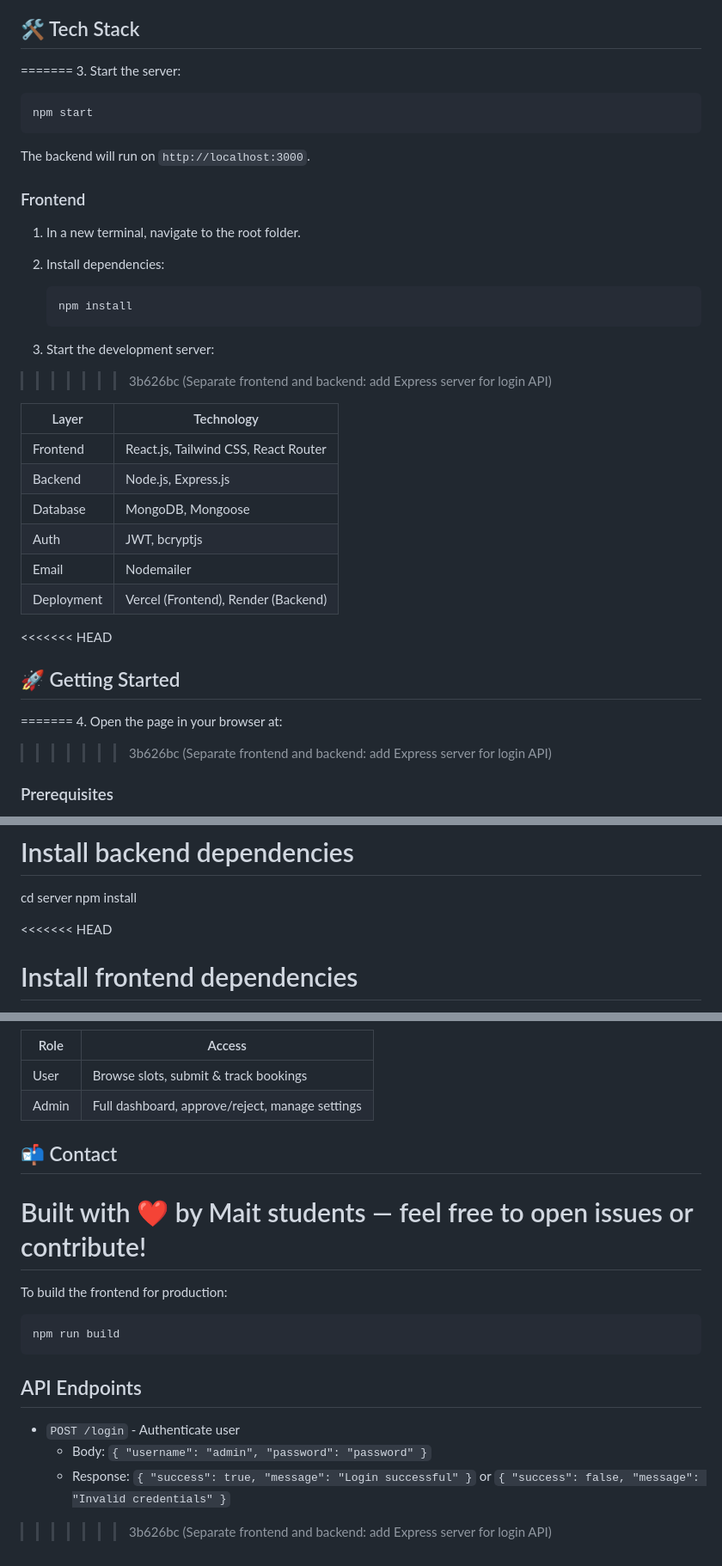
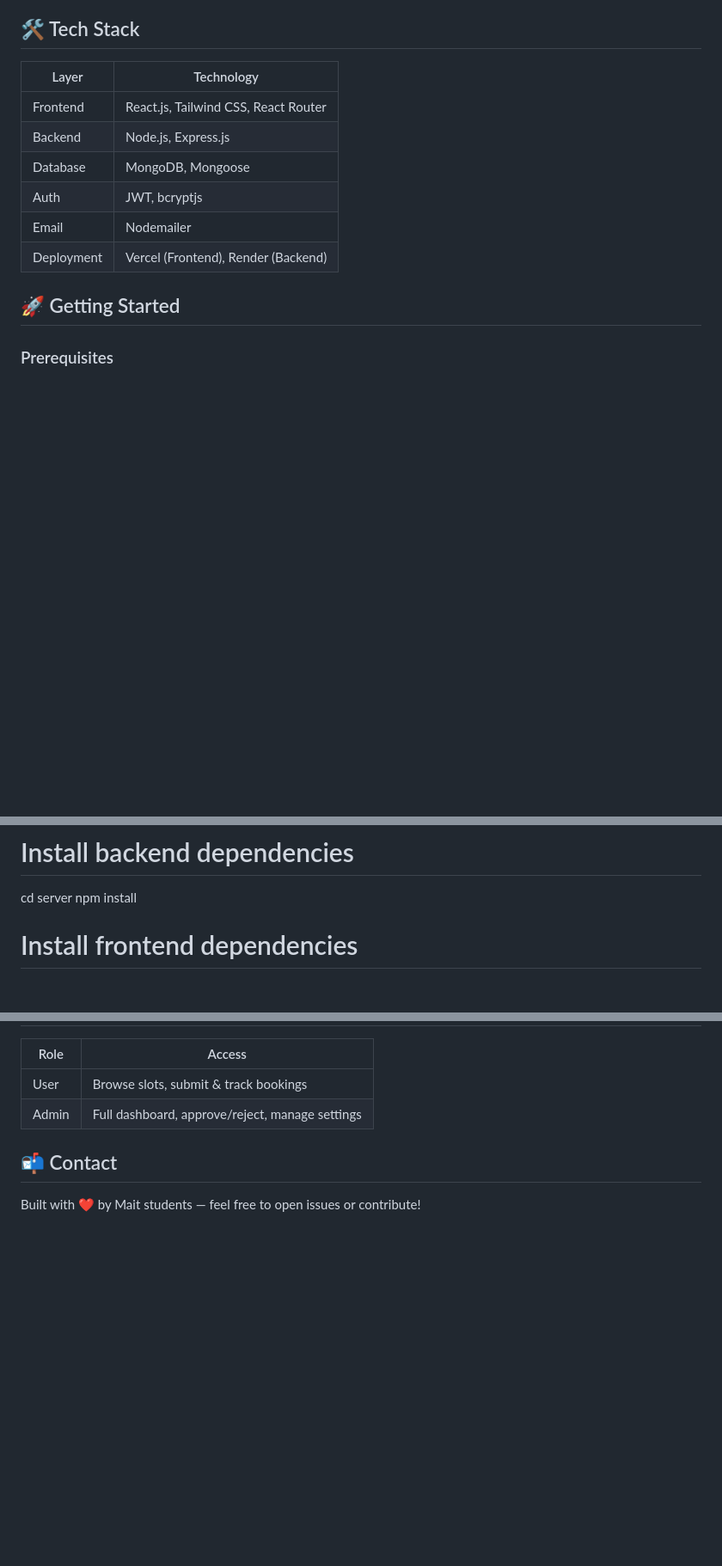
Before and after one commit to Harshita0X/College_Project, a Markdown page: README.md, 3 parts joined by grey strips. Shown at 86% size. Rendered like a GitHub page; blank space fills up the shorter version.

````diff
--- a/README.md
+++ b/README.md
@@ -61,25 +28,4 @@ requests in just a few clicks.
 ## 🛠️ Tech Stack
-=======
-3. Start the server:
-
-   ```bash
-   npm start
-   ```
-
-   The backend will run on `http://localhost:3000`.
-
-### Frontend
-
-1. In a new terminal, navigate to the root folder.
-
-2. Install dependencies:
-
-   ```bash
-   npm install
-   ```
-
-3. Start the development server:
->>>>>>> 3b626bc (Separate frontend and backend: add Express server for login API)
 
 | Layer      | Technology                          |
 |------------|--------------------------------------|
@@ -90,11 +36,7 @@ requests in just a few clicks.
 | Email      | Nodemailer                           |
 | Deployment | Vercel (Frontend), Render (Backend)  |
 
-<<<<<<< HEAD
 ## 🚀 Getting Started
-=======
-4. Open the page in your browser at:
->>>>>>> 3b626bc (Separate frontend and backend: add Express server for login API)
 
 ### Prerequisites
 - Node.js >= 18.x
@@ -110,7 +52,6 @@ cd audibook
 cd server
 npm install
 
-<<<<<<< HEAD
 # Install frontend dependencies
 cd ../client
 npm install
@@ -169,16 +110,3 @@ audibook/
 ## 📬 Contact
 
 Built with ❤️ by Mait students — feel free to open issues or contribute!
-=======
-To build the frontend for production:
-
-```bash
-npm run build
-```
-
-## API Endpoints
-
-- `POST /login` - Authenticate user
-  - Body: `{ "username": "admin", "password": "password" }`
-  - Response: `{ "success": true, "message": "Login successful" }` or `{ "success": false, "message": "Invalid credentials" }`
->>>>>>> 3b626bc (Separate frontend and backend: add Express server for login API)
````
Also changed, not shown: other parts of README.md (+0 -33 lines).
